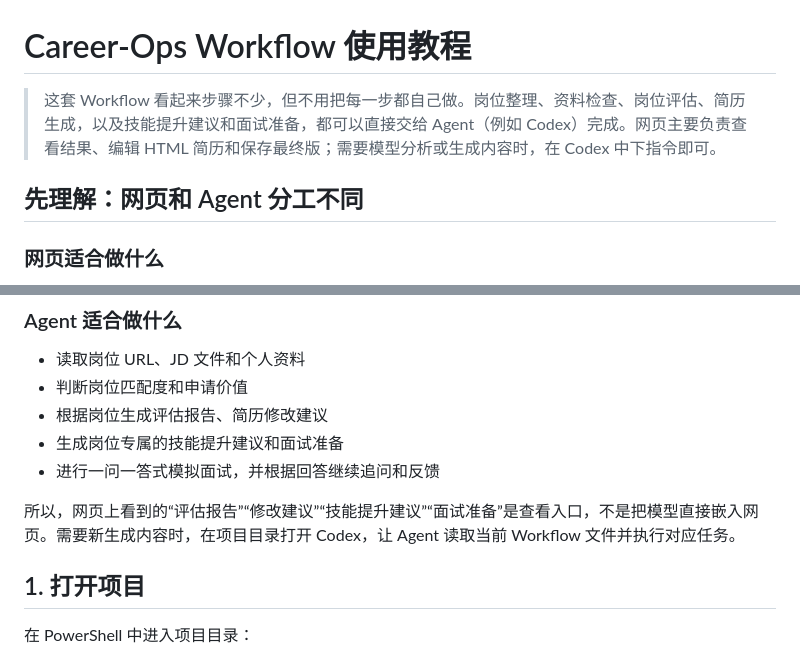
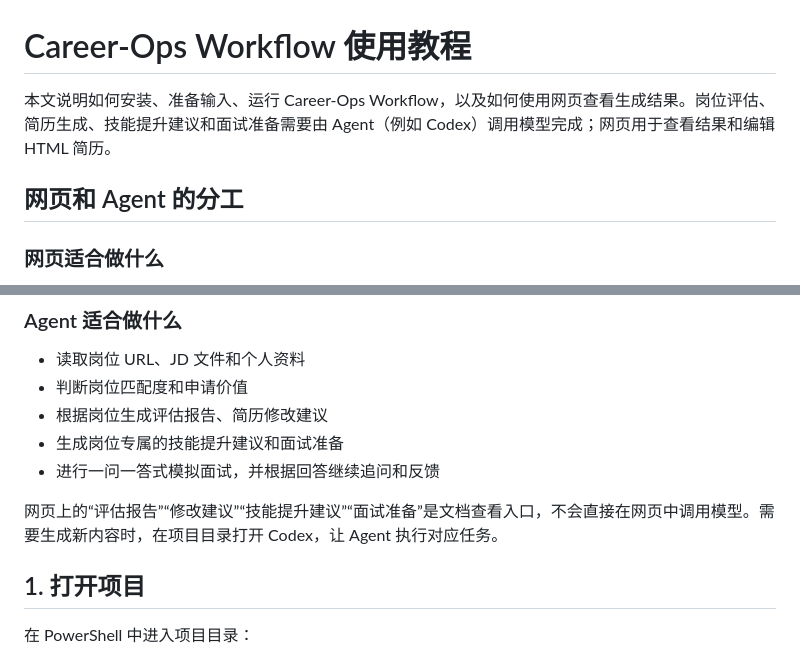
Before and after one commit to fuliye2005/career-ops-workflow, a Markdown page: 使用教程.md, 2 parts joined by grey strips. GitHub-like rendering.

Commit message:
docs: make workflow guide repository focused

```diff
--- a/使用教程.md
+++ b/使用教程.md
@@ -1,8 +1,8 @@
 # Career-Ops Workflow 使用教程
 
-> 这套 Workflow 看起来步骤不少，但不用把每一步都自己做。岗位整理、资料检查、岗位评估、简历生成，以及技能提升建议和面试准备，都可以直接交给 Agent（例如 Codex）完成。网页主要负责查看结果、编辑 HTML 简历和保存最终版；需要模型分析或生成内容时，在 Codex 中下指令即可。
+本文说明如何安装、准备输入、运行 Career-Ops Workflow，以及如何使用网页查看生成结果。岗位评估、简历生成、技能提升建议和面试准备需要由 Agent（例如 Codex）调用模型完成；网页用于查看结果和编辑 HTML 简历。
 
-## 先理解：网页和 Agent 分工不同
+## 网页和 Agent 的分工
 
 ### 网页适合做什么
 
@@ -20,7 +20,7 @@
 - 生成岗位专属的技能提升建议和面试准备
 - 进行一问一答式模拟面试，并根据回答继续追问和反馈
 
-所以，网页上看到的“评估报告”“修改建议”“技能提升建议”“面试准备”是查看入口，不是把模型直接嵌入网页。需要新生成内容时，在项目目录打开 Codex，让 Agent 读取当前 Workflow 文件并执行对应任务。
+网页上的“评估报告”“修改建议”“技能提升建议”“面试准备”是文档查看入口，不会直接在网页中调用模型。需要生成新内容时，在项目目录打开 Codex，让 Agent 执行对应任务。
 
 ## 1. 打开项目
 
```
